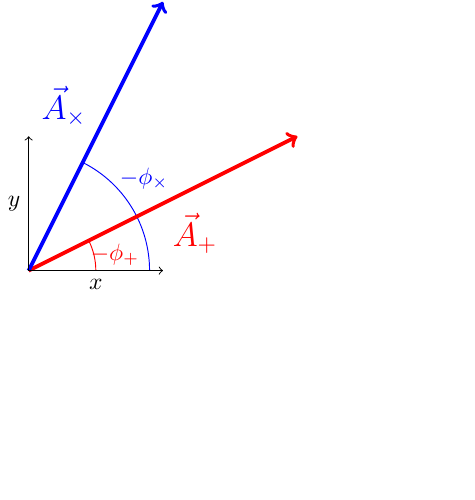
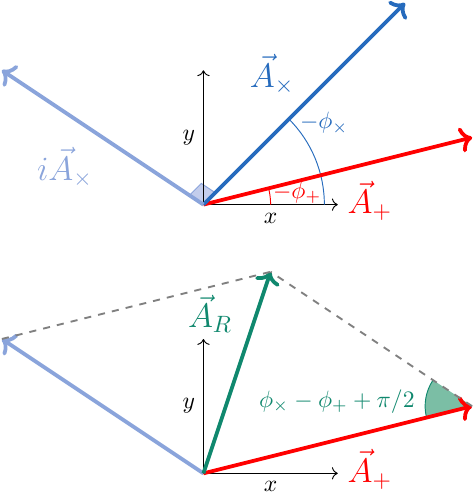
Before and after one commit to maxisi/gwpols, a LaTeX figure (diagram.tex): the whole page, the shorter picture padded with empty space. Compiled offline with pdfLaTeX.

Commit message:
diagram done

```diff
--- a/diagram.tex
+++ b/diagram.tex
@@ -5,19 +8,69 @@
+\def \Apx{4}
+\def \Apy{1}
+\def \Acx{2}
+\def \Acy{3}
+
+\def \xshift{0}
+\def \yshift{-4}
+
+% \def \pcolor{Orange}
+% \def \ccolor{RoyalBlue}
+% \def \rcolor{PineGreen}
+
+\def \pcolor{red}
+\def \ccolor{NavyBlue}
+\def \rcolor{PineGreen}
+
 \begin{tikzpicture}%[> = stealth]
 \coordinate (o) at (0,0);
-\coordinate (c) at (2,4);
-\coordinate (p) at (4,2);
-
 \coordinate (x) at (2,0);
 \coordinate (y) at (0,2);
 
-%\draw[gray,step=1cm] (0,0) grid +(9cm,6cm);
-\draw[blue] pic[draw,angle radius=1.8cm,"$-\phi_\times$" shift={(8mm,8mm)}] {angle=x--o--c};
-\draw[red] pic[draw,angle radius=1cm,"$-\phi_+$" shift={(7mm,1mm)}] {angle=x--o--p};
+\coordinate (p) at (\Apx, \Apy);
+\coordinate (c) at (\Acy, \Acy);
+\coordinate (ic) at (-\Acy, \Acx);
+\coordinate (r) at (\Apx - \Acy, \Apy + \Acx);
+\coordinate (l) at (\Apx + \Acy, \Apy - \Acx);
 
-\draw[ultra thick,red, ->]  (o) -- node[below right] {\Large $\vec{A}_+$} (p);
-\draw[ultra thick,blue,->]  (o) -- node[above left] {\Large $\vec{A}_\times$} (c);
+\coordinate (o2) at (\xshift,\yshift);
+\coordinate (x2) at (2+\xshift,\yshift);
+\coordinate (y2) at (\xshift,2+\yshift);
+
+\coordinate (p2) at (\Apx+\xshift, \Apy+\yshift);
+\coordinate (c2) at (\Acy+\xshift, \Acy+\yshift);
+\coordinate (ic2) at (-\Acy+\xshift, \Acx+\yshift);
+\coordinate (r2) at (\Apx - \Acy+\xshift, \Apy + \Acx+\yshift);
+\coordinate (l2) at (\Apx + \Acy+\xshift, \Apy - \Acx+\yshift);
+
+%%%%%
+
+\tkzMarkRightAngle[draw=\ccolor!50,fill=\ccolor!25](c,o,ic)
 
 \draw[thin,black, ->]  (o) -- node[below] {$x$} (x);
 \draw[thin,black,->]   (o) -- node[left] {$y$} (y);
+
+%\draw[gray,step=1cm] (0,0) grid +(9cm,6cm);
+\draw[\ccolor] pic[draw,angle radius=1.8cm,"$-\phi_\times$" shift={(8mm,8mm)}] {angle=x--o--c};
+\draw[\pcolor] pic[draw,angle radius=1cm,"$-\phi_+$" shift={(8mm,1mm)}] {angle=x--o--p};
+
+\draw[ultra thick,\pcolor, ->]  (o) -- node[below right] {\Large $\vec{A}_+$} (p);
+\draw[ultra thick,\ccolor,->]  (o) -- node[above left] {\Large $\vec{A}_\times$} (c);
+\draw[ultra thick,\ccolor!50,->]  (o) -- node[below left] {\Large $i\vec{A}_\times$} (ic);
+
+%%%%%%%%
+
+\draw[thin,black, ->]  (o2) -- node[below] {$x$} (x2);
+\draw[thin,black,->]   (o2) -- node[left] {$y$} (y2);
+
+\draw[\rcolor] pic[draw,angle radius=0.7cm,"$\phi_\times -\phi_+ +\pi/2$" shift={(-16mm,0mm)},fill=\rcolor!50] {angle=r2--p2--o2};
+
+\draw[ultra thick,\ccolor!50,->]  (o2) -- node[below left] {} (ic2);
+%\draw[ultra thick,\ccolor!50,->]  (p2) -- node[above right] {\Large $i\vec{A}_\times$} (r2);
+\draw[ultra thick,\pcolor, ->]  (o2) -- node[below right] {\Large $\vec{A}_+$} (p2);
+
+\draw[ultra thick,\rcolor,->]  (o2) -- node[label={[shift={(-0.4,0.3)}]{\Large $\vec{A}_R$}}] {} (r2);
+\draw[thick,dashed,gray,-]  (p2) -- node[above right] {} (r2);
+\draw[thick,dashed,gray,-]  (ic2) -- node[above right] {} (r2);
+
 \end{tikzpicture}
 \end{document}
```
Also changed, not shown: polpars.tex (+13 -3 lines), diagram.tex (7 more changed lines).
